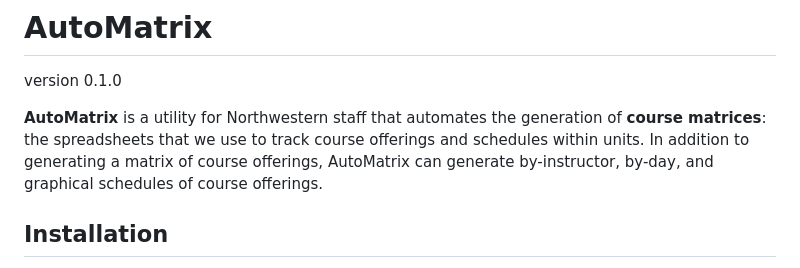
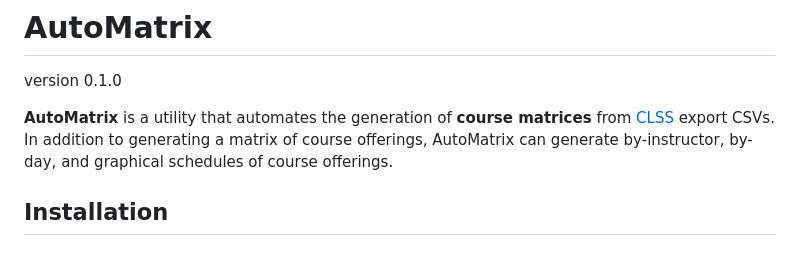
Before and after one commit to mtbtwsk/automatrix, a Markdown page: README.md, the part around the change. Rendered like a GitHub page.

```diff
--- a/README.md
+++ b/README.md
@@ -1,8 +1,7 @@
 # AutoMatrix
 version 0.1.0
 
-**AutoMatrix** is a utility for Northwestern staff that automates the generation of **course matrices**: the spreadsheets that we use to track course offerings and schedules within units. In addition to generating a matrix of course offerings, AutoMatrix can generate by-instructor, by-day, and graphical schedules of course offerings.
-
+**AutoMatrix** is a utility that automates the generation of **course matrices** from [CLSS](https://www.courseleaf.com/software/clss/) export CSVs. In addition to generating a matrix of course offerings, AutoMatrix can generate by-instructor, by-day, and graphical schedules of course offerings.
 
 ## Installation
 
```
